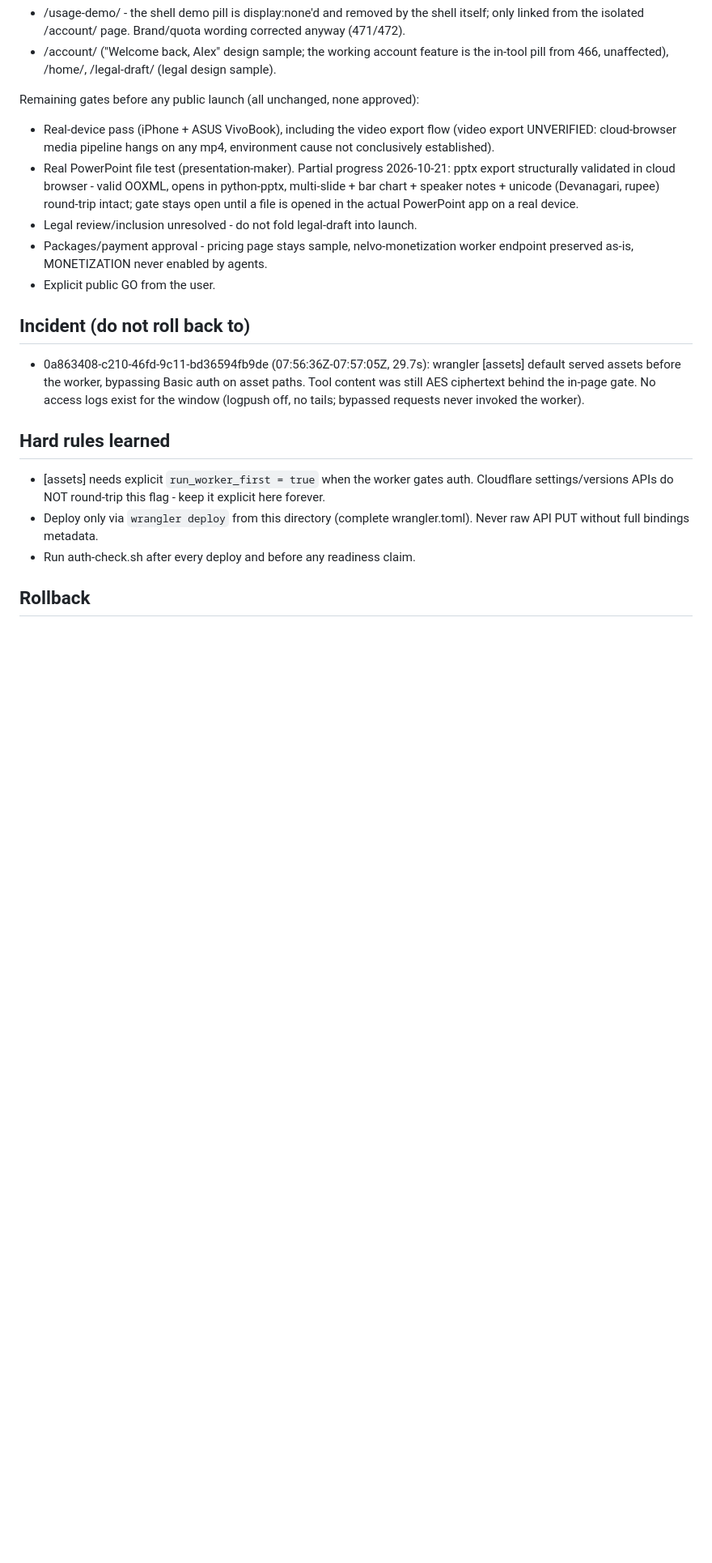
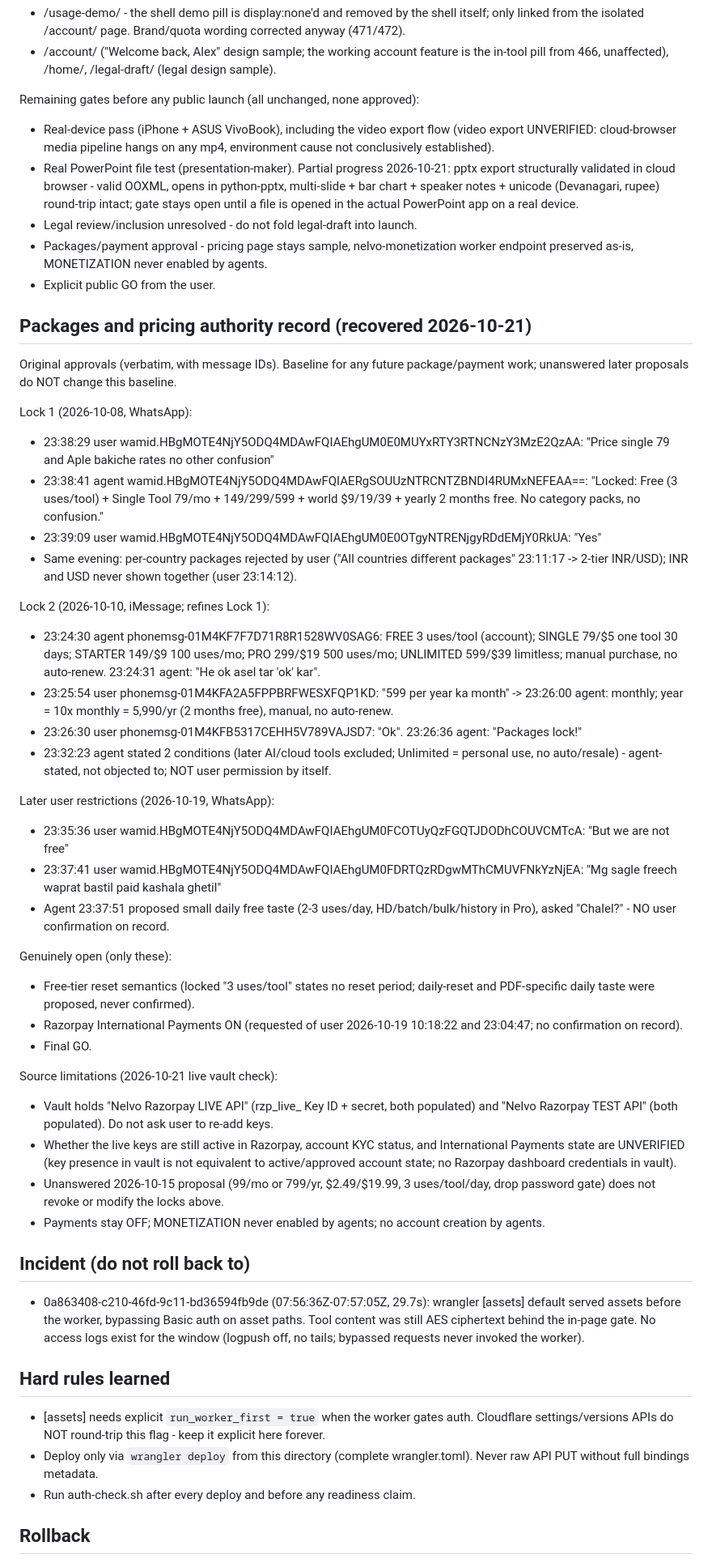
Before and after one commit to sonarkatta/nelvo-preview, a Markdown page: deploy/KNOWN-GOOD.md, the part around the change. Shown at 81% size. GitHub-like rendering; blank space fills up the shorter version.

Commit message:
KNOWN-GOOD: add packages/pricing authority record (approval refs + source limitations)
Added detailed records of package and pricing authority, including user interactions and approvals. Documented incidents and hard rules learned for future reference.

```diff
--- a/deploy/KNOWN-GOOD.md
+++ b/deploy/KNOWN-GOOD.md
@@ -43,6 +43,37 @@ Remaining gates before any public launch (all unchanged, none approved):
 - Packages/payment approval - pricing page stays sample, nelvo-monetization worker endpoint preserved as-is, MONETIZATION never enabled by agents.
 - Explicit public GO from the user.
 
+## Packages and pricing authority record (recovered 2026-10-21)
+Original approvals (verbatim, with message IDs). Baseline for any future package/payment work; unanswered later proposals do NOT change this baseline.
+
+Lock 1 (2026-10-08, WhatsApp):
+- 23:38:29 user wamid.HBgMOTE4NjY5ODQ4MDAwFQIAEhgUM0E0MUYxRTY3RTNCNzY3MzE2QzAA: "Price single 79 and Aple bakiche rates no other confusion"
+- 23:38:41 agent wamid.HBgMOTE4NjY5ODQ4MDAwFQIAERgSOUUzNTRCNTZBNDI4RUMxNEFEAA==: "Locked: Free (3 uses/tool) + Single Tool 79/mo + 149/299/599 + world $9/19/39 + yearly 2 months free. No category packs, no confusion."
+- 23:39:09 user wamid.HBgMOTE4NjY5ODQ4MDAwFQIAEhgUM0E0OTgyNTRENjgyRDdEMjY0RkUA: "Yes"
+- Same evening: per-country packages rejected by user ("All countries different packages" 23:11:17 -> 2-tier INR/USD); INR and USD never shown together (user 23:14:12).
+
+Lock 2 (2026-10-10, iMessage; refines Lock 1):
+- 23:24:30 agent phonemsg-01M4KF7F7D71R8R1528WV0SAG6: FREE 3 uses/tool (account); SINGLE 79/$5 one tool 30 days; STARTER 149/$9 100 uses/mo; PRO 299/$19 500 uses/mo; UNLIMITED 599/$39 limitless; manual purchase, no auto-renew. 23:24:31 agent: "He ok asel tar 'ok' kar".
+- 23:25:54 user phonemsg-01M4KFA2A5FPPBRFWESXFQP1KD: "599 per year ka month" -> 23:26:00 agent: monthly; year = 10x monthly = 5,990/yr (2 months free), manual, no auto-renew.
+- 23:26:30 user phonemsg-01M4KFB5317CEHH5V789VAJSD7: "Ok". 23:26:36 agent: "Packages lock!"
+- 23:32:23 agent stated 2 conditions (later AI/cloud tools excluded; Unlimited = personal use, no auto/resale) - agent-stated, not objected to; NOT user permission by itself.
+
+Later user restrictions (2026-10-19, WhatsApp):
+- 23:35:36 user wamid.HBgMOTE4NjY5ODQ4MDAwFQIAEhgUM0FCOTUyQzFGQTJDODhCOUVCMTcA: "But we are not free"
+- 23:37:41 user wamid.HBgMOTE4NjY5ODQ4MDAwFQIAEhgUM0FDRTQzRDgwMThCMUVFNkYzNjEA: "Mg sagle freech waprat bastil paid kashala ghetil"
+- Agent 23:37:51 proposed small daily free taste (2-3 uses/day, HD/batch/bulk/history in Pro), asked "Chalel?" - NO user confirmation on record.
+
+Genuinely open (only these):
+- Free-tier reset semantics (locked "3 uses/tool" states no reset period; daily-reset and PDF-specific daily taste were proposed, never confirmed).
+- Razorpay International Payments ON (requested of user 2026-10-19 10:18:22 and 23:04:47; no confirmation on record).
+- Final GO.
+
+Source limitations (2026-10-21 live vault check):
+- Vault holds "Nelvo Razorpay LIVE API" (rzp_live_ Key ID + secret, both populated) and "Nelvo Razorpay TEST API" (both populated). Do not ask user to re-add keys.
+- Whether the live keys are still active in Razorpay, account KYC status, and International Payments state are UNVERIFIED (key presence in vault is not equivalent to active/approved account state; no Razorpay dashboard credentials in vault).
+- Unanswered 2026-10-15 proposal (99/mo or 799/yr, $2.49/$19.99, 3 uses/tool/day, drop password gate) does not revoke or modify the locks above.
+- Payments stay OFF; MONETIZATION never enabled by agents; no account creation by agents.
+
 ## Incident (do not roll back to)
 - 0a863408-c210-46fd-9c11-bd36594fb9de (07:56:36Z-07:57:05Z, 29.7s): wrangler [assets] default served assets before the worker, bypassing Basic auth on asset paths. Tool content was still AES ciphertext behind the in-page gate. No access logs exist for the window (logpush off, no tails; bypassed requests never invoked the worker).
 
```
